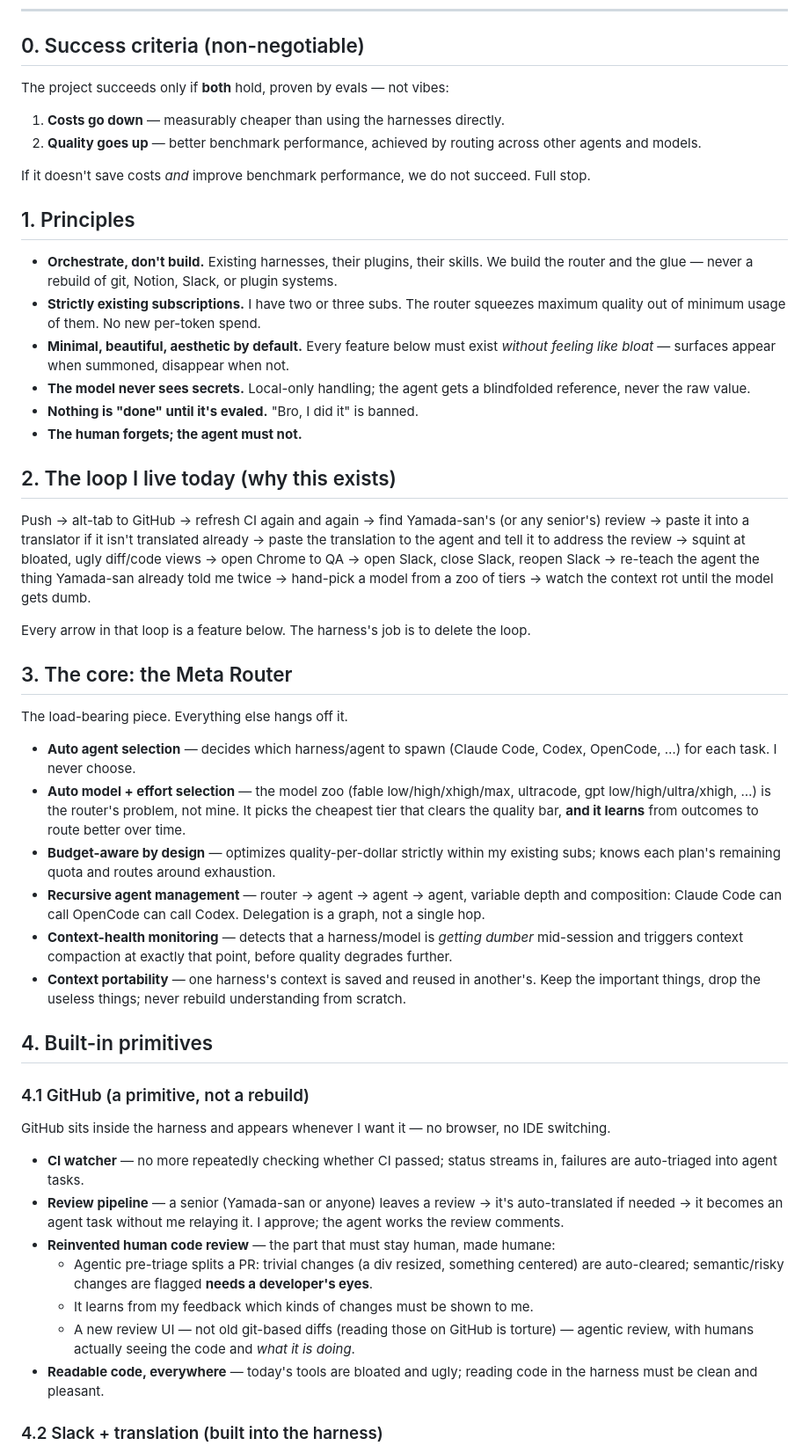
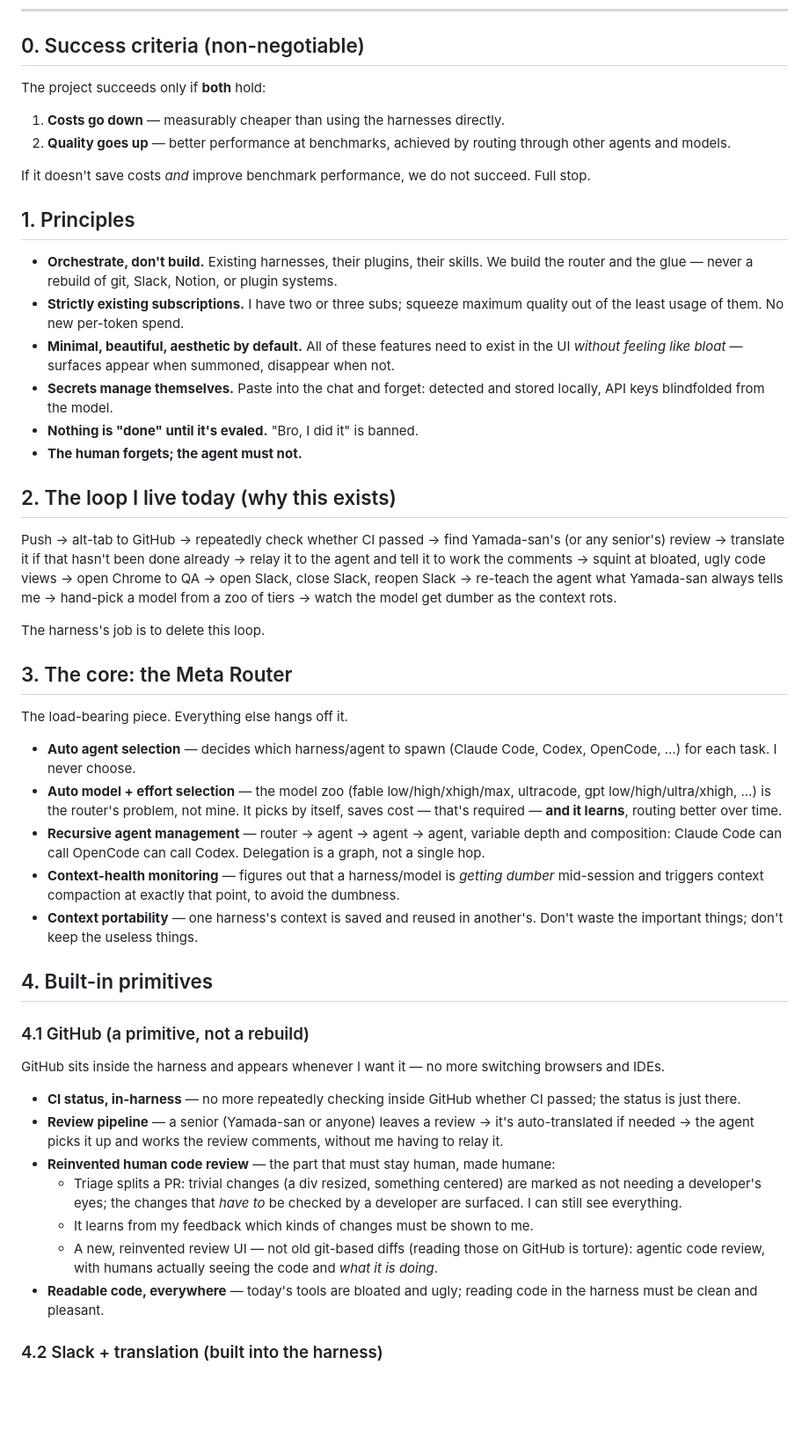
Before and after one commit to Atharva-Kanherkar/Atharva-Kanherkar, a Markdown page: docs/dev-workflow-harness.md, the part around one of its changes. Shown at 88% size. Rendered like a GitHub page; blank space fills up the shorter version.

```diff
--- a/docs/dev-workflow-harness.md
+++ b/docs/dev-workflow-harness.md
@@ -6,51 +6,50 @@ A meta-harness that orchestrates the coding-agent subscriptions I already pay fo
 
 ## 0. Success criteria (non-negotiable)
 
-The project succeeds only if **both** hold, proven by evals — not vibes:
+The project succeeds only if **both** hold:
 
 1. **Costs go down** — measurably cheaper than using the harnesses directly.
-2. **Quality goes up** — better benchmark performance, achieved by routing across other agents and models.
+2. **Quality goes up** — better performance at benchmarks, achieved by routing through other agents and models.
 
 If it doesn't save costs *and* improve benchmark performance, we do not succeed. Full stop.
 
 ## 1. Principles
 
-- **Orchestrate, don't build.** Existing harnesses, their plugins, their skills. We build the router and the glue — never a rebuild of git, Notion, Slack, or plugin systems.
-- **Strictly existing subscriptions.** I have two or three subs. The router squeezes maximum quality out of minimum usage of them. No new per-token spend.
-- **Minimal, beautiful, aesthetic by default.** Every feature below must exist *without feeling like bloat* — surfaces appear when summoned, disappear when not.
-- **The model never sees secrets.** Local-only handling; the agent gets a blindfolded reference, never the raw value.
+- **Orchestrate, don't build.** Existing harnesses, their plugins, their skills. We build the router and the glue — never a rebuild of git, Slack, Notion, or plugin systems.
+- **Strictly existing subscriptions.** I have two or three subs; squeeze maximum quality out of the least usage of them. No new per-token spend.
+- **Minimal, beautiful, aesthetic by default.** All of these features need to exist in the UI *without feeling like bloat* — surfaces appear when summoned, disappear when not.
+- **Secrets manage themselves.** Paste into the chat and forget: detected and stored locally, API keys blindfolded from the model.
 - **Nothing is "done" until it's evaled.** "Bro, I did it" is banned.
 - **The human forgets; the agent must not.**
 
 ## 2. The loop I live today (why this exists)
 
-Push → alt-tab to GitHub → refresh CI again and again → find Yamada-san's (or any senior's) review → paste it into a translator if it isn't translated already → paste the translation to the agent and tell it to address the review → squint at bloated, ugly diff/code views → open Chrome to QA → open Slack, close Slack, reopen Slack → re-teach the agent the thing Yamada-san already told me twice → hand-pick a model from a zoo of tiers → watch the context rot until the model gets dumb.
+Push → alt-tab to GitHub → repeatedly check whether CI passed → find Yamada-san's (or any senior's) review → translate it if that hasn't been done already → relay it to the agent and tell it to work the comments → squint at bloated, ugly code views → open Chrome to QA → open Slack, close Slack, reopen Slack → re-teach the agent what Yamada-san always tells me → hand-pick a model from a zoo of tiers → watch the model get dumber as the context rots.
 
-Every arrow in that loop is a feature below. The harness's job is to delete the loop.
+The harness's job is to delete this loop.
 
 ## 3. The core: the Meta Router
 
 The load-bearing piece. Everything else hangs off it.
 
 - **Auto agent selection** — decides which harness/agent to spawn (Claude Code, Codex, OpenCode, …) for each task. I never choose.
-- **Auto model + effort selection** — the model zoo (fable low/high/xhigh/max, ultracode, gpt low/high/ultra/xhigh, …) is the router's problem, not mine. It picks the cheapest tier that clears the quality bar, **and it learns** from outcomes to route better over time.
-- **Budget-aware by design** — optimizes quality-per-dollar strictly within my existing subs; knows each plan's remaining quota and routes around exhaustion.
+- **Auto model + effort selection** — the model zoo (fable low/high/xhigh/max, ultracode, gpt low/high/ultra/xhigh, …) is the router's problem, not mine. It picks by itself, saves cost — that's required — **and it learns**, routing better over time.
 - **Recursive agent management** — router → agent → agent → agent, variable depth and composition: Claude Code can call OpenCode can call Codex. Delegation is a graph, not a single hop.
-- **Context-health monitoring** — detects that a harness/model is *getting dumber* mid-session and triggers context compaction at exactly that point, before quality degrades further.
-- **Context portability** — one harness's context is saved and reused in another's. Keep the important things, drop the useless things; never rebuild understanding from scratch.
+- **Context-health monitoring** — figures out that a harness/model is *getting dumber* mid-session and triggers context compaction at exactly that point, to avoid the dumbness.
+- **Context portability** — one harness's context is saved and reused in another's. Don't waste the important things; don't keep the useless things.
 
 ## 4. Built-in primitives
 
 ### 4.1 GitHub (a primitive, not a rebuild)
 
-GitHub sits inside the harness and appears whenever I want it — no browser, no IDE switching.
+GitHub sits inside the harness and appears whenever I want it — no more switching browsers and IDEs.
 
-- **CI watcher** — no more repeatedly checking whether CI passed; status streams in, failures are auto-triaged into agent tasks.
-- **Review pipeline** — a senior (Yamada-san or anyone) leaves a review → it's auto-translated if needed → it becomes an agent task without me relaying it. I approve; the agent works the review comments.
+- **CI status, in-harness** — no more repeatedly checking inside GitHub whether CI passed; the status is just there.
+- **Review pipeline** — a senior (Yamada-san or anyone) leaves a review → it's auto-translated if needed → the agent picks it up and works the review comments, without me having to relay it.
 - **Reinvented human code review** — the part that must stay human, made humane:
-  - Agentic pre-triage splits a PR: trivial changes (a div resized, something centered) are auto-cleared; semantic/risky changes are flagged **needs a developer's eyes**.
+  - Triage splits a PR: trivial changes (a div resized, something centered) are marked as not needing a developer's eyes; the changes that *have to* be checked by a developer are surfaced. I can still see everything.
   - It learns from my feedback which kinds of changes must be shown to me.
-  - A new review UI — not old git-based diffs (reading those on GitHub is torture) — agentic review, with humans actually seeing the code and *what it is doing*.
+  - A new, reinvented review UI — not old git-based diffs (reading those on GitHub is torture): agentic code review, with humans actually seeing the code and *what it is doing*.
 - **Readable code, everywhere** — today's tools are bloated and ugly; reading code in the harness must be clean and pleasant.
 
 ### 4.2 Slack + translation (built into the harness)
```
Also changed, not shown: other parts of docs/dev-workflow-harness.md (+18 -19 lines).
